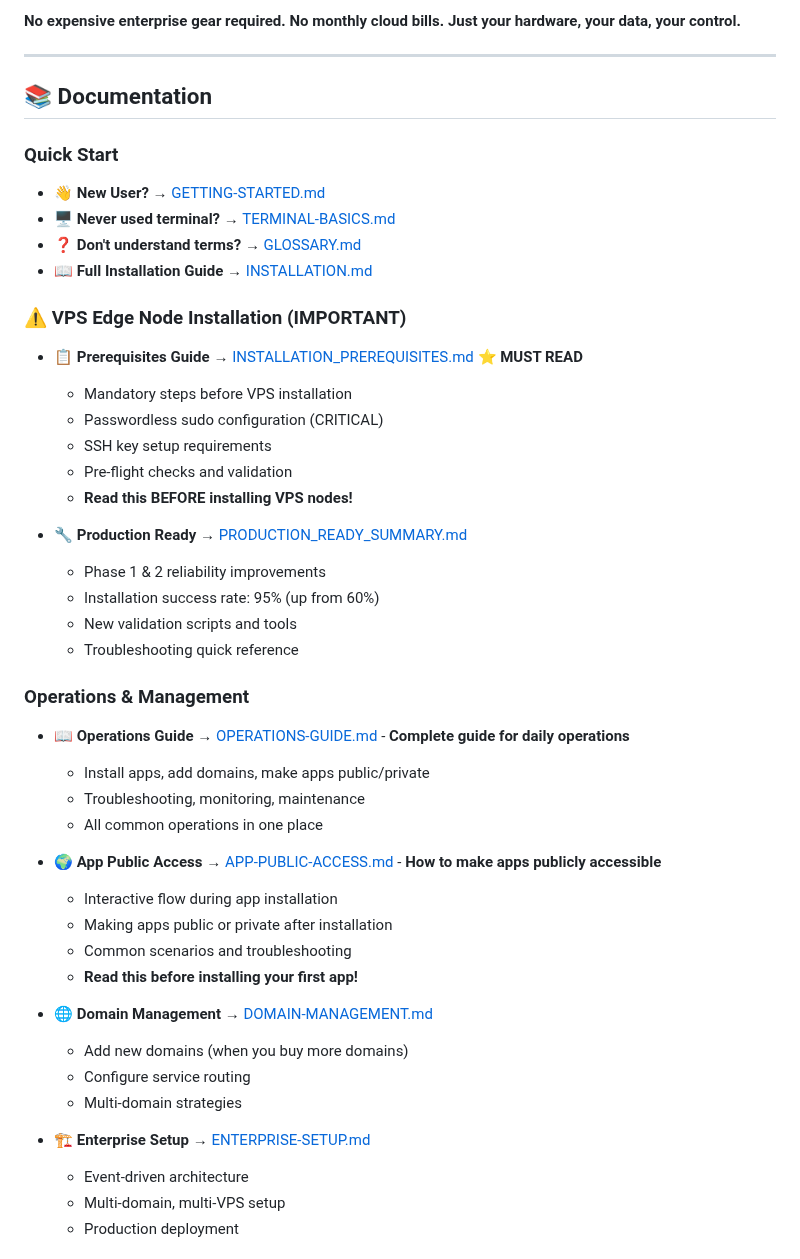
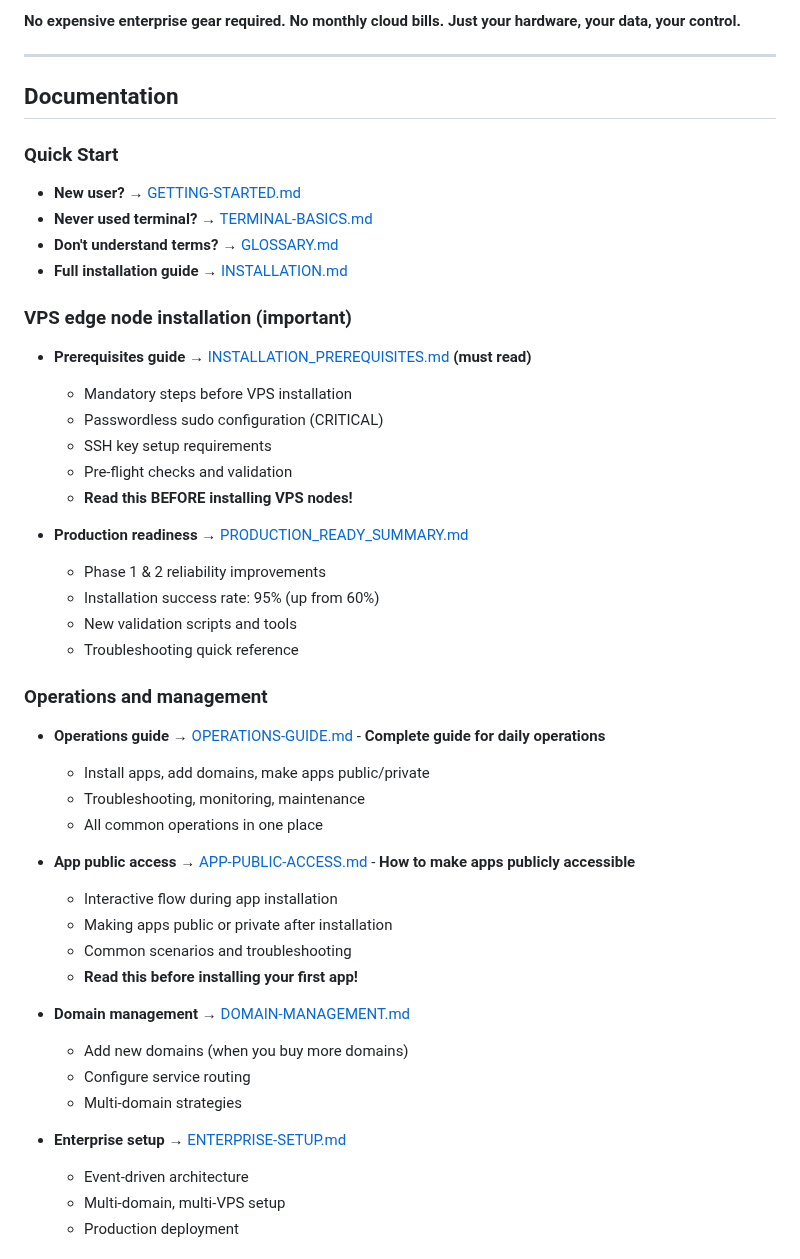
Before and after one commit to vinsac/MyNodeOne, a Markdown page: README.md, the part around the change. Drawn GitHub-style.

Commit message:
Normalize README documentation section tone

```diff
--- a/README.md
+++ b/README.md
@@ -26,46 +26,46 @@ For comprehensive legal terms, see [`DISCLAIMER.md`](DISCLAIMER.md) and [`LICENS
 
 ---
 
-## 📚 Documentation
+## Documentation
 
 ### Quick Start
-- **👋 New User?** → [GETTING-STARTED.md](docs/guides/GETTING-STARTED.md)
-- **🖥️ Never used terminal?** → [TERMINAL-BASICS.md](docs/TERMINAL-BASICS.md)
-- **❓ Don't understand terms?** → [GLOSSARY.md](docs/GLOSSARY.md)
-- **📖 Full Installation Guide** → [INSTALLATION.md](docs/guides/INSTALLATION.md)
+- **New user?** → [GETTING-STARTED.md](docs/guides/GETTING-STARTED.md)
+- **Never used terminal?** → [TERMINAL-BASICS.md](docs/TERMINAL-BASICS.md)
+- **Don't understand terms?** → [GLOSSARY.md](docs/GLOSSARY.md)
+- **Full installation guide** → [INSTALLATION.md](docs/guides/INSTALLATION.md)
 
-### ⚠️ VPS Edge Node Installation (IMPORTANT)
-- **📋 Prerequisites Guide** → [INSTALLATION_PREREQUISITES.md](docs/INSTALLATION_PREREQUISITES.md) ⭐ **MUST READ**
+### VPS edge node installation (important)
+- **Prerequisites guide** → [INSTALLATION_PREREQUISITES.md](docs/INSTALLATION_PREREQUISITES.md) **(must read)**
   - Mandatory steps before VPS installation
   - Passwordless sudo configuration (CRITICAL)
   - SSH key setup requirements
   - Pre-flight checks and validation
   - **Read this BEFORE installing VPS nodes!**
 
-- **🔧 Production Ready** → [PRODUCTION_READY_SUMMARY.md](docs/PRODUCTION_READY_SUMMARY.md)
+- **Production readiness** → [PRODUCTION_READY_SUMMARY.md](docs/PRODUCTION_READY_SUMMARY.md)
   - Phase 1 & 2 reliability improvements
   - Installation success rate: 95% (up from 60%)
   - New validation scripts and tools
   - Troubleshooting quick reference
 
-### Operations & Management
-- **📖 Operations Guide** → [OPERATIONS-GUIDE.md](docs/OPERATIONS-GUIDE.md) - **Complete guide for daily operations**
+### Operations and management
+- **Operations guide** → [OPERATIONS-GUIDE.md](docs/OPERATIONS-GUIDE.md) - **Complete guide for daily operations**
   - Install apps, add domains, make apps public/private
   - Troubleshooting, monitoring, maintenance
   - All common operations in one place
 
-- **🌍 App Public Access** → [APP-PUBLIC-ACCESS.md](docs/APP-PUBLIC-ACCESS.md) - **How to make apps publicly accessible**
+- **App public access** → [APP-PUBLIC-ACCESS.md](docs/APP-PUBLIC-ACCESS.md) - **How to make apps publicly accessible**
   - Interactive flow during app installation
   - Making apps public or private after installation
   - Common scenarios and troubleshooting
   - **Read this before installing your first app!**
 
-- **🌐 Domain Management** → [DOMAIN-MANAGEMENT.md](docs/DOMAIN-MANAGEMENT.md)
+- **Domain management** → [DOMAIN-MANAGEMENT.md](docs/DOMAIN-MANAGEMENT.md)
   - Add new domains (when you buy more domains)
   - Configure service routing
   - Multi-domain strategies
 
-- **🏗️ Enterprise Setup** → [ENTERPRISE-SETUP.md](docs/ENTERPRISE-SETUP.md)
+- **Enterprise setup** → [ENTERPRISE-SETUP.md](docs/ENTERPRISE-SETUP.md)
   - Event-driven architecture
   - Multi-domain, multi-VPS setup
   - Production deployment
```
